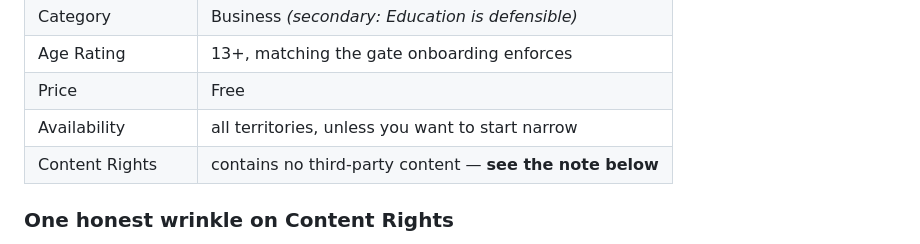
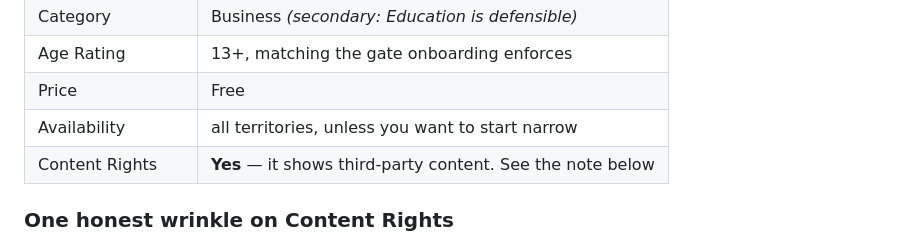
Before and after one commit to IshaanChat/mobile-app, a Markdown page: SUBMISSION.md, the part around the change. Rendered like a GitHub page.

Commit message:
Say Yes to content rights in both places
The table and the note under it disagreed, and the table had the wrong answer.
The app does display third-party content — supplier listing photographs and
Pexels images — and the truthful answer blocks nothing.

Co-Authored-By: Claude Opus 5 <noreply@anthropic.com>

```diff
--- a/SUBMISSION.md
+++ b/SUBMISSION.md
@@ -171,7 +171,7 @@ in this build.
 | Age Rating | 13+, matching the gate onboarding enforces |
 | Price | Free |
 | Availability | all territories, unless you want to start narrow |
-| Content Rights | contains no third-party content — **see the note below** |
+| Content Rights | **Yes** — it shows third-party content. See the note below |
 
 ### One honest wrinkle on Content Rights
 
```
